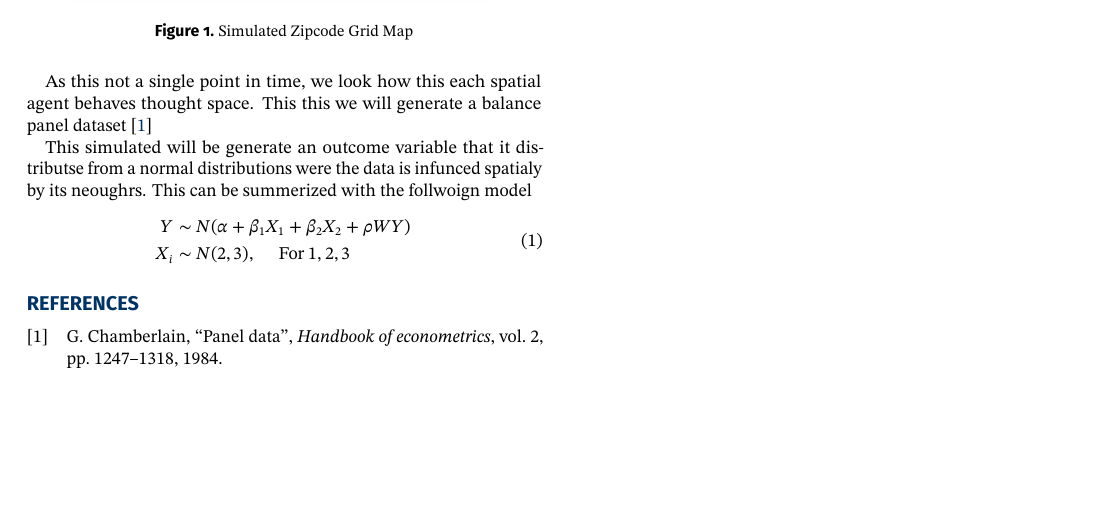
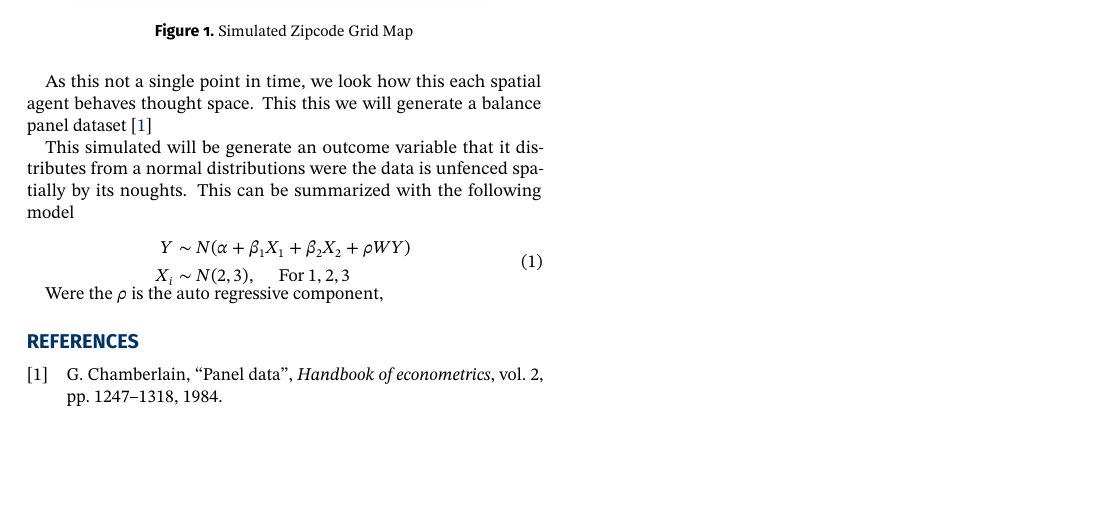
Before and after one commit to ouslan/spatial-tensors, a LaTeX document (docs/reports/01-tensor/main.tex, which reads docs/reports/01-tensor/sections/01-spatial-data.tex): part of the page, cut so that both start at the same text. Compiled offline with pdfLaTeX.

Commit message:
added minor fixes

```diff
--- a/docs/reports/01-tensor/sections/01-spatial-data.tex
+++ b/docs/reports/01-tensor/sections/01-spatial-data.tex
@@ -18,8 +18,8 @@ As this not a single point in time, we look how this each spatial agent
 behaves thought space. This this we will generate a balance panel dataset \cite{chamberlain1984panel}
 
 
-This simulated will be generate an outcome variable that it distributse from a normal distributions
-were the data is infunced spatialy by its neoughrs. This can be summerized with the follwoign model
+This simulated will be generate an outcome variable that it distributes from a normal distributions
+were the data is unfenced spatially by its noughts. This can be summarized with the following model
 
 \begin{equation}
   \begin{split}
@@ -28,3 +28,5 @@ were the data is infunced spatialy by its neoughrs. This can be summerized with
   \end{split}
   \label{eq:simple_sar}
 \end{equation}
+
+Were the $\rho$ is the auto regressive component,
```
Also changed, not shown: docs/reports/01-tensor/main.pdf.
